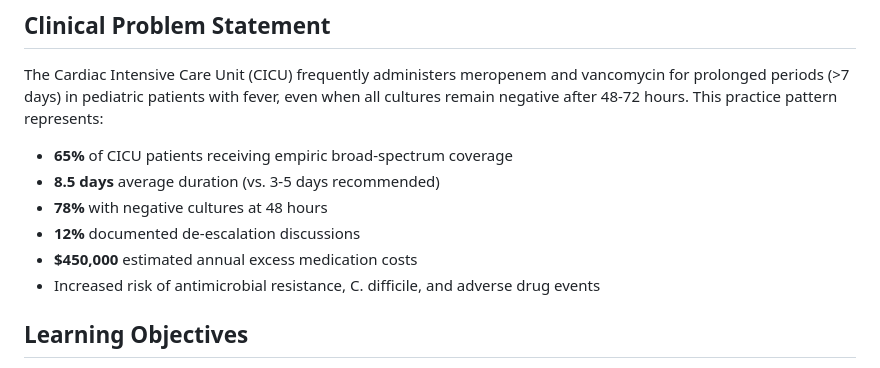
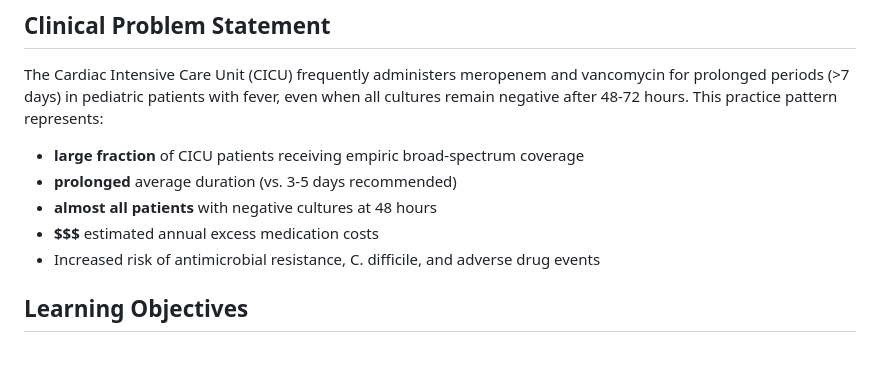
Before and after one commit to haslamdb/asp_ai_agent, a Markdown page: docs/CICU_Module_Documentation.md, the part around the change. GitHub-like rendering.

Commit message:
Revise CICU documentation statistics and language
Updated statistics and phrasing in the Clinical Problem Statement section.

```diff
--- a/docs/CICU_Module_Documentation.md
+++ b/docs/CICU_Module_Documentation.md
@@ -11,11 +11,10 @@
 
 The Cardiac Intensive Care Unit (CICU) frequently administers meropenem and vancomycin for prolonged periods (>7 days) in pediatric patients with fever, even when all cultures remain negative after 48-72 hours. This practice pattern represents:
 
-- **65%** of CICU patients receiving empiric broad-spectrum coverage
-- **8.5 days** average duration (vs. 3-5 days recommended)
-- **78%** with negative cultures at 48 hours
-- **12%** documented de-escalation discussions
-- **$450,000** estimated annual excess medication costs
+- **large fraction** of CICU patients receiving empiric broad-spectrum coverage
+- **prolonged** average duration (vs. 3-5 days recommended)
+- **almost all patients** with negative cultures at 48 hours
+- **$$$** estimated annual excess medication costs
 - Increased risk of antimicrobial resistance, C. difficile, and adverse drug events
 
 ## Learning Objectives
```
